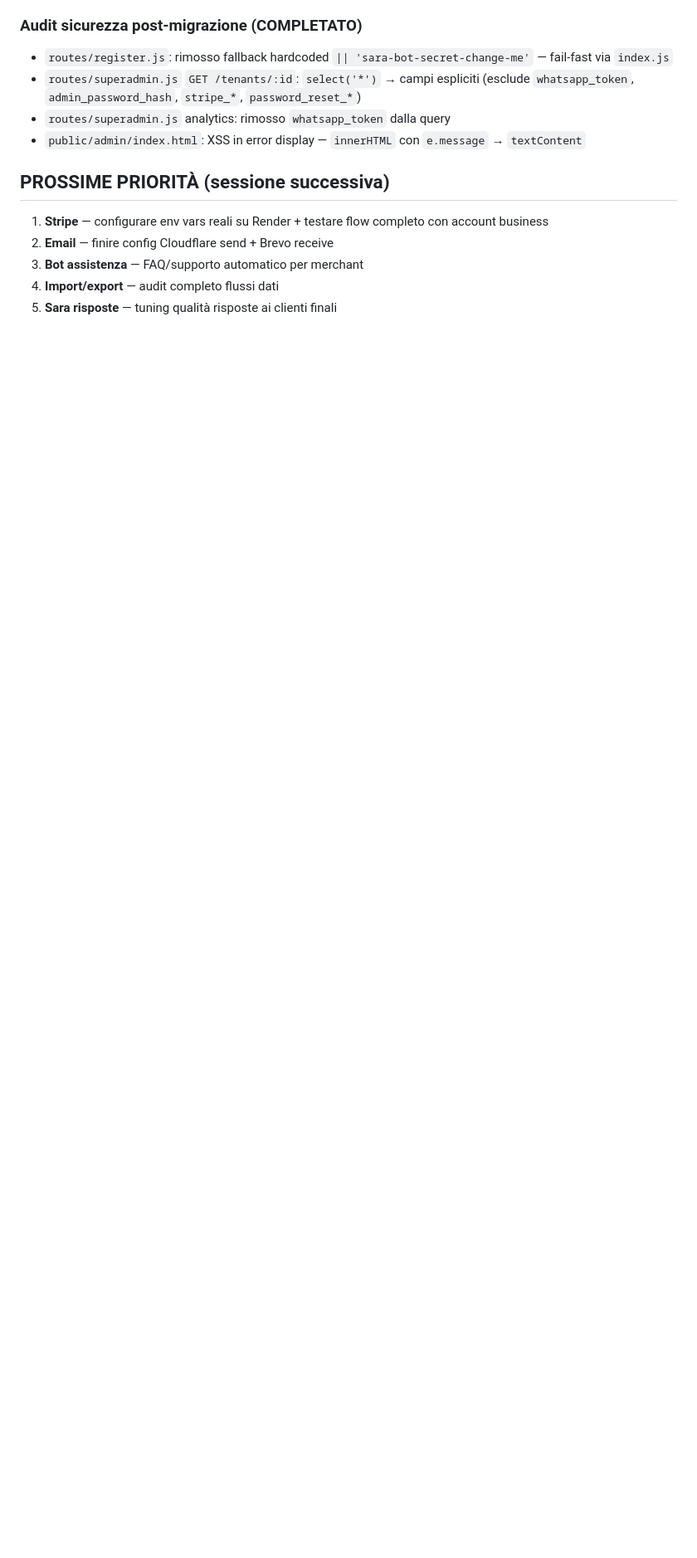
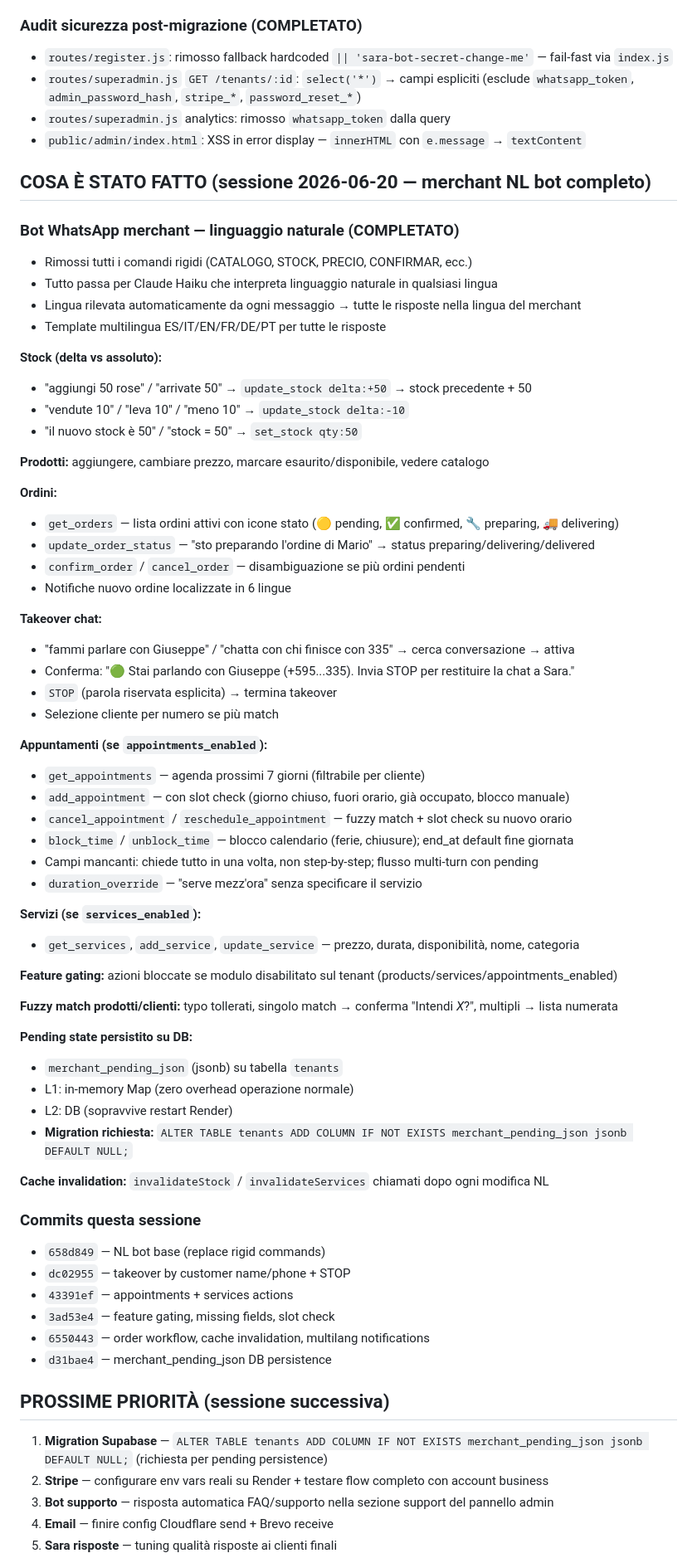
Before and after one commit to fraccetta-hub/sara-bot, a Markdown page: HANDOFF.md, the part around one of its changes. Shown at 83% size. Rendered like a GitHub page; blank space fills up the shorter version.

Commit message:
docs: update HANDOFF for merchant NL bot session 2026-06-20

```diff
--- a/HANDOFF.md
+++ b/HANDOFF.md
@@ -185,9 +185,67 @@
 - `routes/superadmin.js` analytics: rimosso `whatsapp_token` dalla query
 - `public/admin/index.html`: XSS in error display — `innerHTML` con `e.message` → `textContent`
 
+## COSA È STATO FATTO (sessione 2026-06-20 — merchant NL bot completo)
+
+### Bot WhatsApp merchant — linguaggio naturale (COMPLETATO)
+- Rimossi tutti i comandi rigidi (CATALOGO, STOCK, PRECIO, CONFIRMAR, ecc.)
+- Tutto passa per Claude Haiku che interpreta linguaggio naturale in qualsiasi lingua
+- Lingua rilevata automaticamente da ogni messaggio → tutte le risposte nella lingua del merchant
+- Template multilingua ES/IT/EN/FR/DE/PT per tutte le risposte
+
+**Stock (delta vs assoluto):**
+- "aggiungi 50 rose" / "arrivate 50" → `update_stock delta:+50` → stock precedente + 50
+- "vendute 10" / "leva 10" / "meno 10" → `update_stock delta:-10`
+- "il nuovo stock è 50" / "stock = 50" → `set_stock qty:50`
+
+**Prodotti:** aggiungere, cambiare prezzo, marcare esaurito/disponibile, vedere catalogo
+
+**Ordini:**
+- `get_orders` — lista ordini attivi con icone stato (🟡 pending, ✅ confirmed, 🔧 preparing, 🚚 delivering)
+- `update_order_status` — "sto preparando l'ordine di Mario" → status preparing/delivering/delivered
+- `confirm_order` / `cancel_order` — disambiguazione se più ordini pendenti
+- Notifiche nuovo ordine localizzate in 6 lingue
+
+**Takeover chat:**
+- "fammi parlare con Giuseppe" / "chatta con chi finisce con 335" → cerca conversazione → attiva
+- Conferma: "🟢 Stai parlando con Giuseppe (+595...335). Invia STOP per restituire la chat a Sara."
+- `STOP` (parola riservata esplicita) → termina takeover
+- Selezione cliente per numero se più match
+
+**Appuntamenti (se `appointments_enabled`):**
+- `get_appointments` — agenda prossimi 7 giorni (filtrabile per cliente)
+- `add_appointment` — con slot check (giorno chiuso, fuori orario, già occupato, blocco manuale)
+- `cancel_appointment` / `reschedule_appointment` — fuzzy match + slot check su nuovo orario
+- `block_time` / `unblock_time` — blocco calendario (ferie, chiusure); end_at default fine giornata
+- Campi mancanti: chiede tutto in una volta, non step-by-step; flusso multi-turn con pending
+- `duration_override` — "serve mezz'ora" senza specificare il servizio
+
+**Servizi (se `services_enabled`):**
+- `get_services`, `add_service`, `update_service` — prezzo, durata, disponibilità, nome, categoria
+
+**Feature gating:** azioni bloccate se modulo disabilitato sul tenant (products/services/appointments_enabled)
+
+**Fuzzy match prodotti/clienti:** typo tollerati, singolo match → conferma "Intendi *X*?", multipli → lista numerata
+
+**Pending state persistito su DB:**
+- `merchant_pending_json` (jsonb) su tabella `tenants`
+- L1: in-memory Map (zero overhead operazione normale)
+- L2: DB (sopravvive restart Render)
+- **Migration richiesta:** `ALTER TABLE tenants ADD COLUMN IF NOT EXISTS merchant_pending_json jsonb DEFAULT NULL;`
+
+**Cache invalidation:** `invalidateStock` / `invalidateServices` chiamati dopo ogni modifica NL
+
+### Commits questa sessione
+- `658d849` — NL bot base (replace rigid commands)
+- `dc02955` — takeover by customer name/phone + STOP
+- `43391ef` — appointments + services actions
+- `3ad53e4` — feature gating, missing fields, slot check
+- `6550443` — order workflow, cache invalidation, multilang notifications
+- `d31bae4` — merchant_pending_json DB persistence
+
 ## PROSSIME PRIORITÀ (sessione successiva)
-1. **Stripe** — configurare env vars reali su Render + testare flow completo con account business
-2. **Email** — finire config Cloudflare send + Brevo receive
-3. **Bot assistenza** — FAQ/supporto automatico per merchant
-4. **Import/export** — audit completo flussi dati
+1. **Migration Supabase** — `ALTER TABLE tenants ADD COLUMN IF NOT EXISTS merchant_pending_json jsonb DEFAULT NULL;` (richiesta per pending persistence)
+2. **Stripe** — configurare env vars reali su Render + testare flow completo con account business
+3. **Bot supporto** — risposta automatica FAQ/supporto nella sezione support del pannello admin
+4. **Email** — finire config Cloudflare send + Brevo receive
 5. **Sara risposte** — tuning qualità risposte ai clienti finali
```
Also changed, not shown: other parts of HANDOFF.md (+3 -3 lines).
